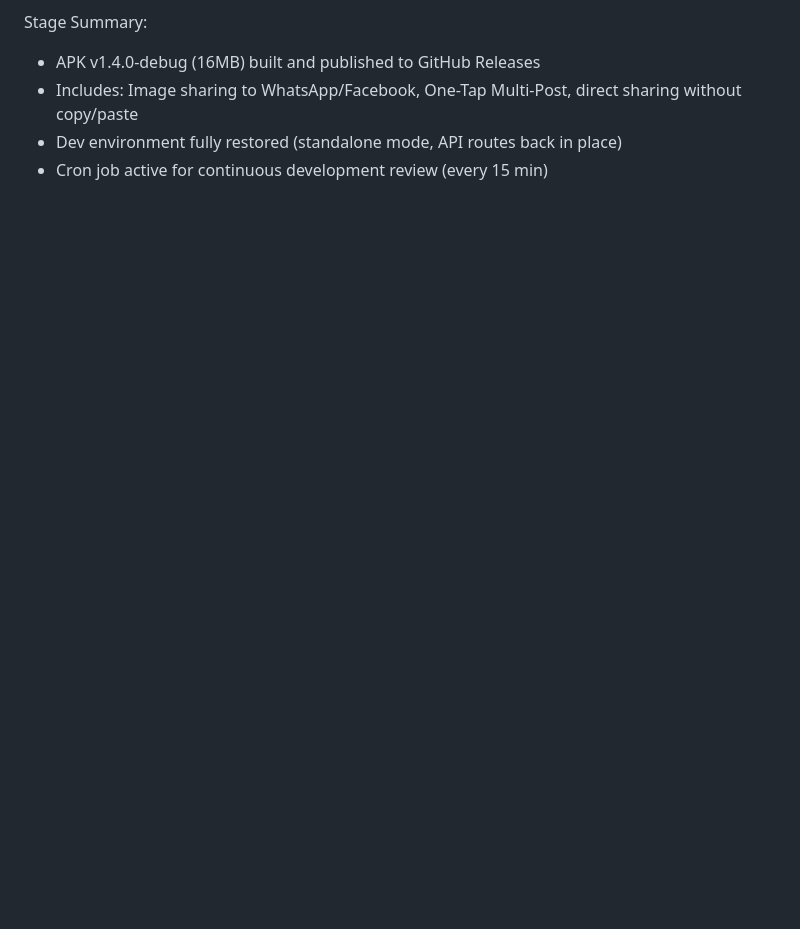
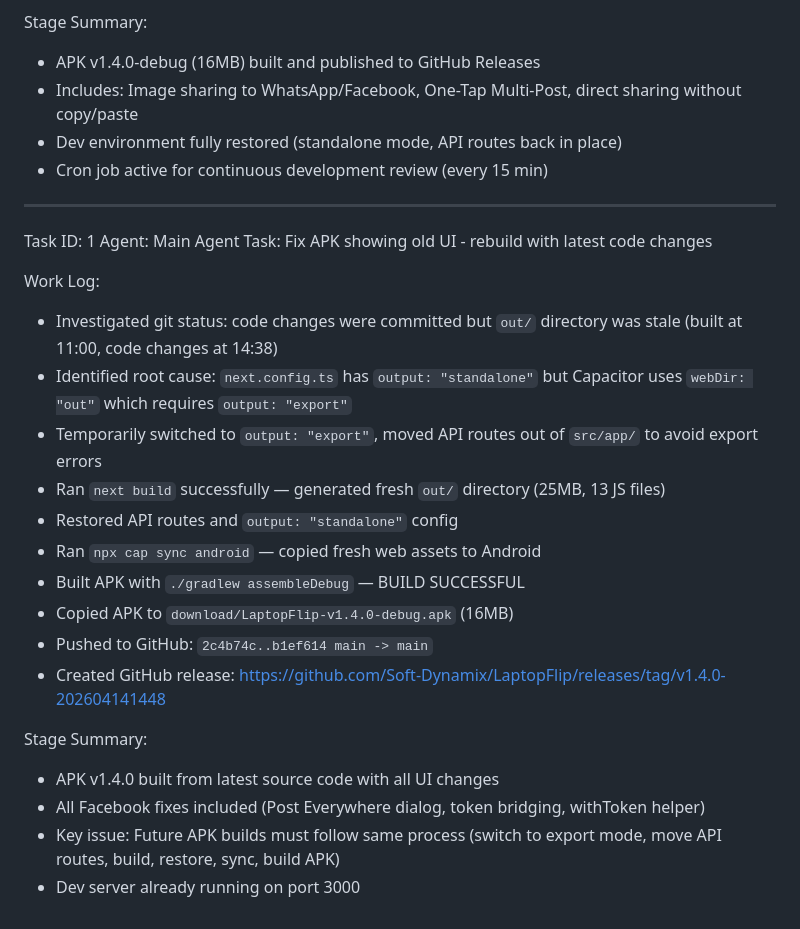
Before and after one commit to Soft-Dynamix/LaptopFlip, a Markdown page: worklog.md, the part around the change. Rendered like a GitHub page; blank space fills up the shorter version.

Commit message:
4806aaa5-6b15-4d1c-89e1-caf782a02f11

```diff
--- a/worklog.md
+++ b/worklog.md
@@ -2270,3 +2270,26 @@ Stage Summary:
 - Includes: Image sharing to WhatsApp/Facebook, One-Tap Multi-Post, direct sharing without copy/paste
 - Dev environment fully restored (standalone mode, API routes back in place)
 - Cron job active for continuous development review (every 15 min)
+
+---
+Task ID: 1
+Agent: Main Agent
+Task: Fix APK showing old UI - rebuild with latest code changes
+
+Work Log:
+- Investigated git status: code changes were committed but `out/` directory was stale (built at 11:00, code changes at 14:38)
+- Identified root cause: `next.config.ts` has `output: "standalone"` but Capacitor uses `webDir: "out"` which requires `output: "export"`
+- Temporarily switched to `output: "export"`, moved API routes out of `src/app/` to avoid export errors
+- Ran `next build` successfully — generated fresh `out/` directory (25MB, 13 JS files)
+- Restored API routes and `output: "standalone"` config
+- Ran `npx cap sync android` — copied fresh web assets to Android
+- Built APK with `./gradlew assembleDebug` — BUILD SUCCESSFUL
+- Copied APK to `download/LaptopFlip-v1.4.0-debug.apk` (16MB)
+- Pushed to GitHub: `2c4b74c..b1ef614 main -> main`
+- Created GitHub release: https://github.com/Soft-Dynamix/LaptopFlip/releases/tag/v1.4.0-202604141448
+
+Stage Summary:
+- APK v1.4.0 built from latest source code with all UI changes
+- All Facebook fixes included (Post Everywhere dialog, token bridging, withToken helper)
+- Key issue: Future APK builds must follow same process (switch to export mode, move API routes, build, restore, sync, build APK)
+- Dev server already running on port 3000
```
